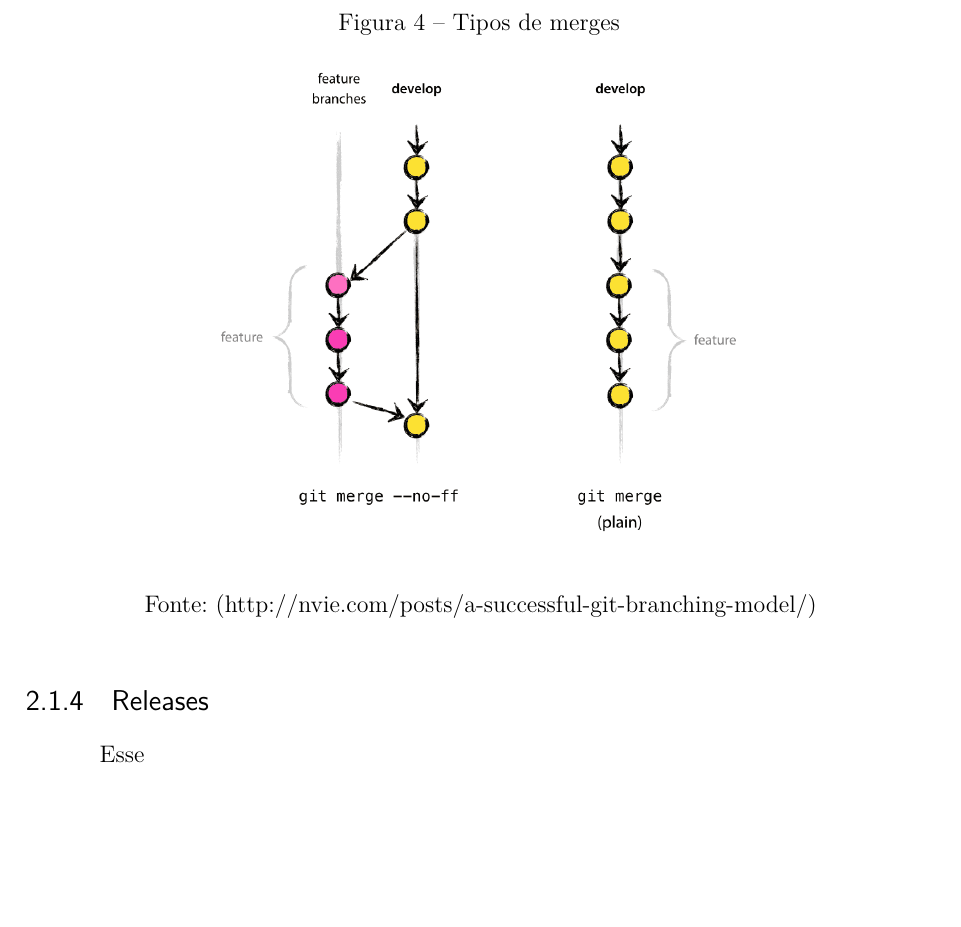
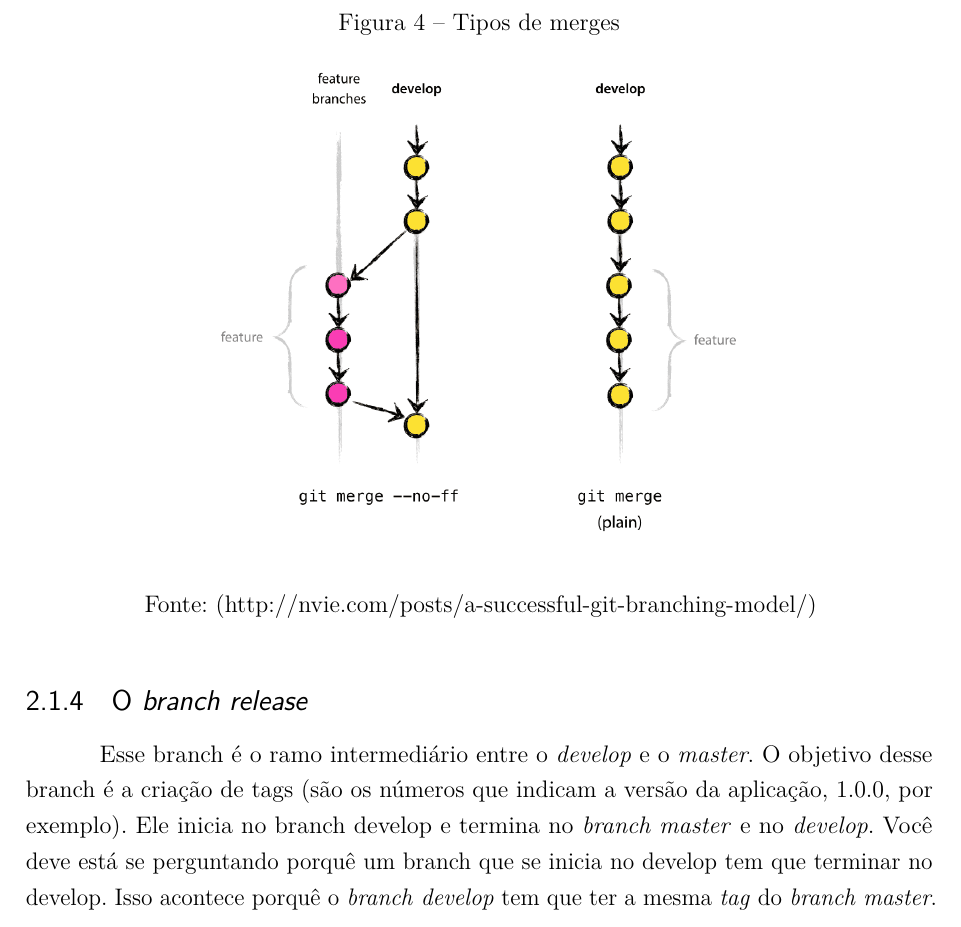
Before and after one commit to angelomedeiros/apostila-git, a LaTeX thesis (ApostilaGit.tex): part of page 11 of 11, cut so that both start at the same text, the shorter picture padded with empty space. Compiled offline with pdfLaTeX.

Commit message:
Um pouco mais de release

```diff
--- a/ApostilaGit.tex
+++ b/ApostilaGit.tex
@@ -381,9 +381,10 @@ São duas as principais maneiras de mesclar branches, figura \ref{feature-merges
 	\legend{Fonte: (http://nvie.com/posts/a-successful-git-branching-model/)}
 \end{figure}
 
-\subsection{Releases}
+\subsection{O \textit{branch release}}
 
-Esse
+Esse branch é o ramo intermediário entre o \textit{develop} e o \textit{master}. O objetivo desse branch é a criação de tags (são os números que indicam a versão da aplicação, 1.0.0, por exemplo). Ele inicia no branch develop e termina no \textit{branch master} e no \textit{develop}. Você deve está se perguntando porquê um branch que se inicia no develop tem que terminar no develop. Isso acontece porquê o \textit{branch} \textit{develop} tem que ter a mesma \textit{tag} do \textit{branch master}.
+
 
 %%%%%%%%%%%%%%%%%%%%%%%%%%%%%%%%%%%%%%%%%%%%%%%%%%%%%%%%%%%%%%%%%%%%%%%%%
 %\nocite{envelhecimento}
```
Also changed, not shown: ApostilaGit.pdf, 4 other files.
